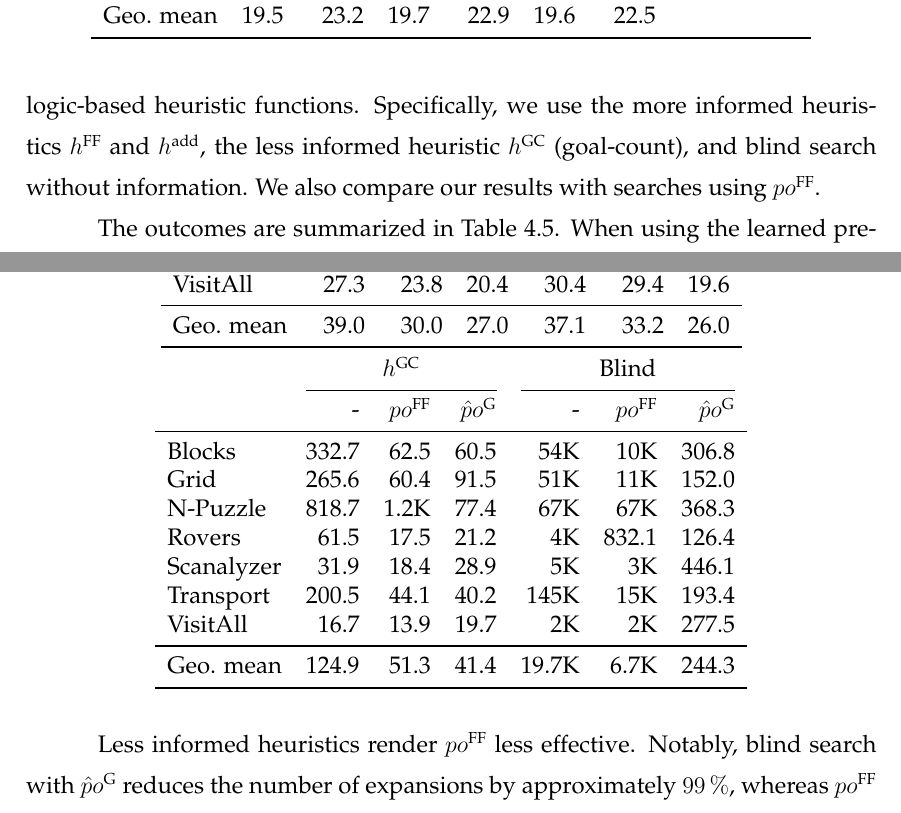
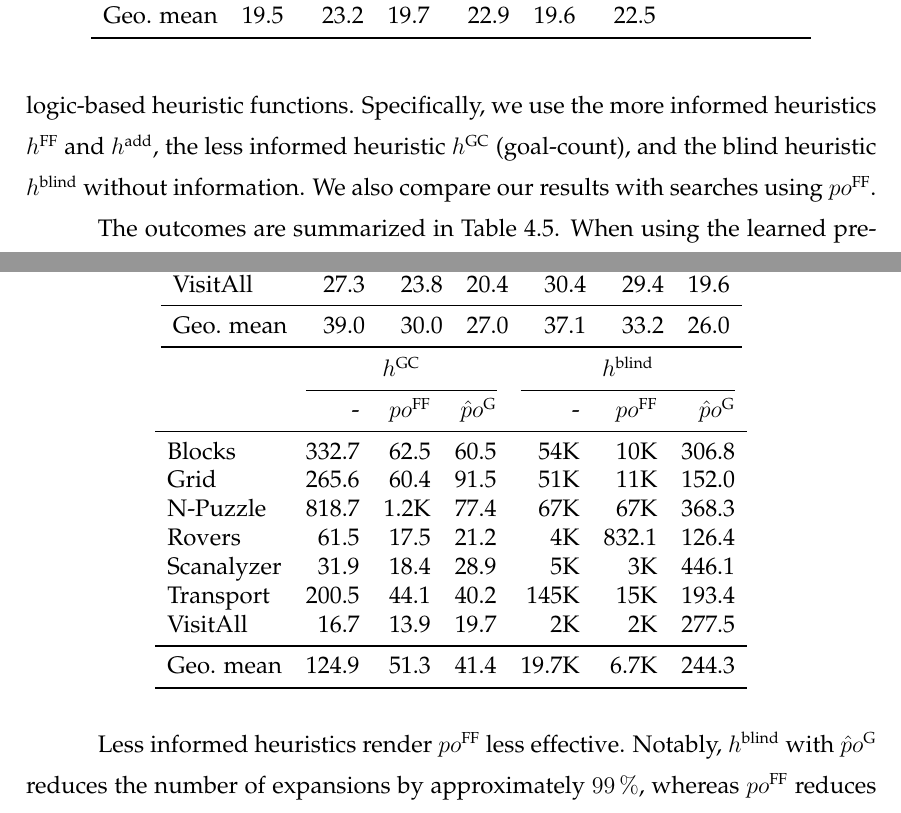
Before and after one commit to pprobst/msc-thesis, a LaTeX thesis (ppgc-diss-pprobst.tex, which reads definitions.tex, tables/logic_heuristics_1pct.tex): two parts of pages 48 and 49 of 63, joined at a grey line, cut so that both start at the same text. Compiled offline with pdfLaTeX; a LaTeX package or settings file that is missing is left out.

Commit message:
Change blind notation

```diff
--- a/definitions.tex
+++ b/definitions.tex
@@ -13,6 +13,7 @@
 \providecommand{\hlmc}{\hvalue{\text{lm-c}}}
 \providecommand{\hmax}{\hvalue{\text{max}}}
 \providecommand{\hadd}{\hvalue{\text{add}}}
+\providecommand{\hblind}{\hvalue{\text{blind}}}
 \providecommand{\h}{$h$\xspace}
 \providecommand{\hnn}{$\hat h$\xspace}
 \providecommand{\hnrsl}{$\hat h^{\text{N-RSL}}$\xspace}
--- a/ppgc-diss-pprobst.tex
+++ b/ppgc-diss-pprobst.tex
@@ -1180,13 +1180,13 @@ In~\cref{sec:sample-learn-po} we mention~\bfsrw has many repeated states, which
 
 \section{Using Learned Preferred Operators with Other Heuristic Functions}
 \label{sec:other-heuristic-functions}
-We now examine the effects of using the learned preferred operators \pog, trained on a $1\,\%$ sample set size, on the performance of GBFS guided by different logic-based heuristic functions. Specifically, we use the more informed heuristics \hff and \hadd, the less informed heuristic \hgc (goal-count), and blind search without information. We also compare our results with searches using \poff.
+We now examine the effects of using the learned preferred operators \pog, trained on a $1\,\%$ sample set size, on the performance of GBFS guided by different logic-based heuristic functions. Specifically, we use the more informed heuristics \hff and \hadd, the less informed heuristic \hgc (goal-count), and the blind heuristic \hblind without information. We also compare our results with searches using \poff.
 
 The outcomes are summarized in \cref{tab:logic_heuristics_1pct}. When using the learned preferred operators \pog with the \hgc heuristic, we significantly reduce the number of expansions from $124.9$ to $41.4$. This performance is competitive with the baseline \hff and \hadd heuristics without preferred operators, yielding fewer expansions in Blocks World, N-Puzzle, and VisitAll. Additionally, when using \hgc with \pog trained on a $5\,\%$ sample set size instead of $1\,\%$ as shown in the table, we achieve a geometric mean of $28.1$ (vs. $41.4$), which is about $25\,\%$ lower than the results obtained with the baseline \hff and \hadd heuristics. These findings highlight that using preferred operators can lead to more significant performance improvements in task-solving compared to changing to a more informed heuristic, as previously noted by~\citet{Correa.etal/2022}.
 
 \input{tables/logic_heuristics_1pct}
 
-Less informed heuristics render~\poff less effective. Notably, blind search with~\pog reduces the number of expansions by approximately $99\,\%$, whereas~\poff reduces the expansions by about $66\,\%$. In blind search, the heuristic function does not serve to guide the search process -- it only assists in identifying a goal state. Therefore, the preferred operators act as a policy. The results indicate that, in this model,~\poff fails to effectively serve as a guiding policy for the search, while the learned preferred operators~\pog successfully fulfill this role.
+Less informed heuristics render~\poff less effective. Notably, \hblind with~\pog reduces the number of expansions by approximately $99\,\%$, whereas~\poff reduces the expansions by about $66\,\%$. In blind search, the heuristic function does not serve to guide the search process -- it only assists in identifying a goal state. Therefore, the preferred operators act as a policy. The results indicate that, in this model,~\poff fails to effectively serve as a guiding policy for the search, while the learned preferred operators~\pog successfully fulfill this role.
 
 Overall, these findings demonstrate the greater adaptability of \pog with different heuristics. We also show the standard deviation of expanded states for each domain in~\cref{fig:errors-logic}. Generally, using more informed heuristics with the learned preferred operators lead to reduced standard deviations.
 
--- a/tables/logic_heuristics_1pct.tex
+++ b/tables/logic_heuristics_1pct.tex
@@ -21,7 +21,7 @@ Geo. mean  & 39.0  & 30.0  & 27.0 & 37.1  & 33.2  & 26.0  \\ \midrule
 
 \begin{tabular}{lrrrrrr}
 
-        &  \multicolumn{3}{c}{$\hgc$} & \multicolumn{3}{c}{Blind} \\
+        &  \multicolumn{3}{c}{$\hgc$} & \multicolumn{3}{c}{\hblind} \\
 \cmidrule(lr){2-4}\cmidrule(lr){5-7}
      &  -   & \poff  & \pog & -      & \poff   & \pog \\ \midrule
 Blocks     &  332.7 & 62.5   & 60.5 & 54K   & 10K   & 306.8 \\
```
Also changed, not shown: img/error_blind_poG_1pct.pdf, img/error_hADD_poG_1pct.pdf, img/error_hFF_poG_1pct.pdf, img/error_hGC_poG_1pct.pdf.
